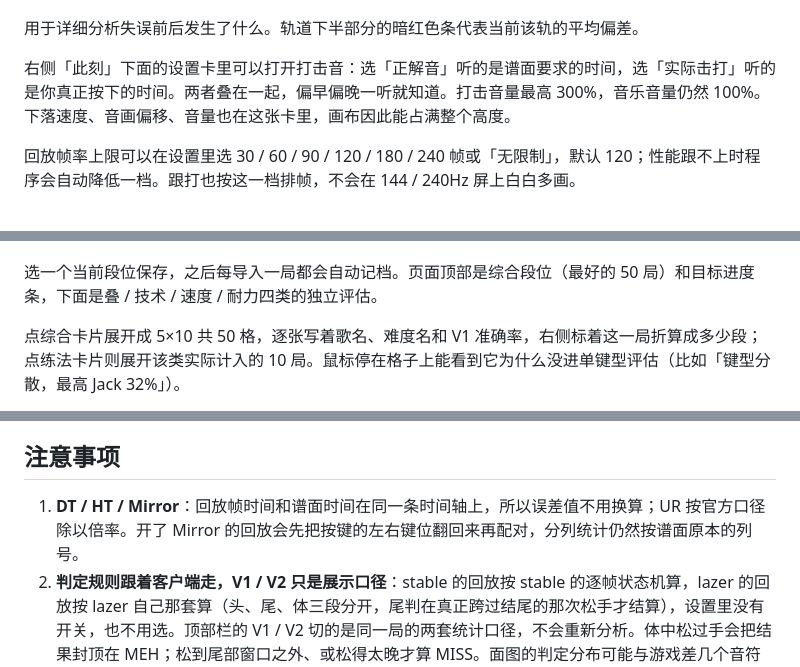
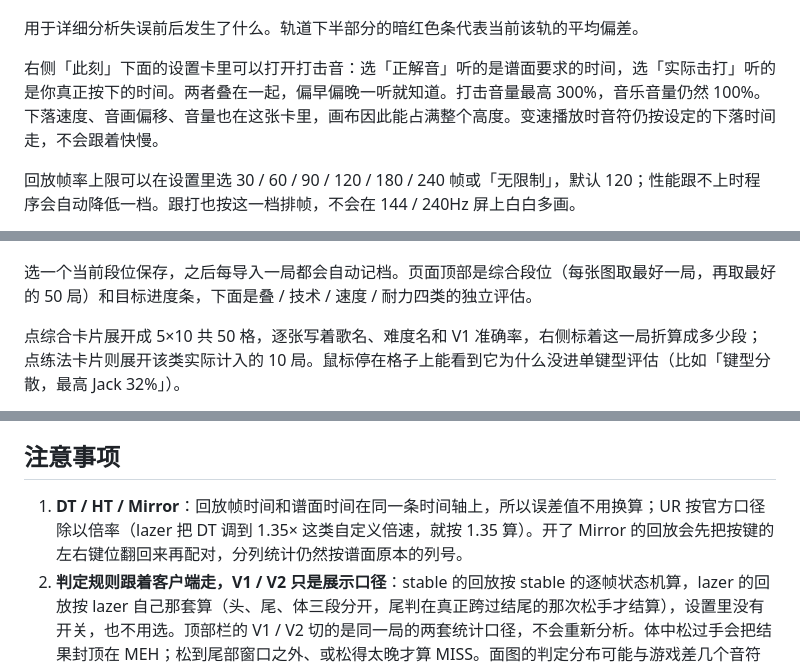
Before and after one commit to SWt0619/osumania4k_replay_analyser, a Markdown page: README.md, 3 parts joined by grey strips. Drawn GitHub-style.

Commit message:
1.9.1 说明同步到 1.9.1：包名、导出命名与 B50 跳转
本次：1.9.1：修正 lazer 自定义倍速下的判定与 UR、回放改为按原速打开、段位变动卡不再截断分数与段位，个人 B50 按谱面去重

涉及 1 个文件：
  README.md

```diff
--- a/README.md
+++ b/README.md
@@ -122,7 +122,7 @@
 
 用于详细分析失误前后发生了什么。轨道下半部分的暗红色条代表当前该轨的平均偏差。
 
-右侧「此刻」下面的设置卡里可以打开打击音：选「正解音」听的是谱面要求的时间，选「实际击打」听的是你真正按下的时间。两者叠在一起，偏早偏晚一听就知道。打击音量最高 300%，音乐音量仍然 100%。下落速度、音画偏移、音量也在这张卡里，画布因此能占满整个高度。
+右侧「此刻」下面的设置卡里可以打开打击音：选「正解音」听的是谱面要求的时间，选「实际击打」听的是你真正按下的时间。两者叠在一起，偏早偏晚一听就知道。打击音量最高 300%，音乐音量仍然 100%。下落速度、音画偏移、音量也在这张卡里，画布因此能占满整个高度。变速播放时音符仍按设定的下落时间走，不会跟着快慢。
 
 回放帧率上限可以在设置里选 30 / 60 / 90 / 120 / 180 / 240 帧或「无限制」，默认 120；性能跟不上时程序会自动降低一档。跟打也按这一档排帧，不会在 144 / 240Hz 屏上白白多画。
 
@@ -167,7 +167,7 @@
 
 ![成长：离下一个段位还差多少](img/10.png)
 
-选一个当前段位保存，之后每导入一局都会自动记档。页面顶部是综合段位（最好的 50 局）和目标进度条，下面是叠 / 技术 / 速度 / 耐力四类的独立评估。
+选一个当前段位保存，之后每导入一局都会自动记档。页面顶部是综合段位（每张图取最好一局，再取最好的 50 局）和目标进度条，下面是叠 / 技术 / 速度 / 耐力四类的独立评估。
 
 点综合卡片展开成 5×10 共 50 格，逐张写着歌名、难度名和 V1 准确率，右侧标着这一局折算成多少段；点练法卡片则展开该类实际计入的 10 局。鼠标停在格子上能看到它为什么没进单键型评估（比如「键型分散，最高 Jack 32%」）。
 
@@ -181,7 +181,7 @@
 
 ## 注意事项
 
-1. **DT / HT / Mirror**：回放帧时间和谱面时间在同一条时间轴上，所以误差值不用换算；UR 按官方口径除以倍率。开了 Mirror 的回放会先把按键的左右键位翻回来再配对，分列统计仍然按谱面原本的列号。
+1. **DT / HT / Mirror**：回放帧时间和谱面时间在同一条时间轴上，所以误差值不用换算；UR 按官方口径除以倍率（lazer 把 DT 调到 1.35× 这类自定义倍速，就按 1.35 算）。开了 Mirror 的回放会先把按键的左右键位翻回来再配对，分列统计仍然按谱面原本的列号。
 2. **判定规则跟着客户端走，V1 / V2 只是展示口径**：stable 的回放按 stable 的逐帧状态机算，lazer 的回放按 lazer 自己那套算（头、尾、体三段分开，尾判在真正跨过结尾的那次松手才结算），设置里没有开关，也不用选。顶部栏的 V1 / V2 切的是同一局的两套统计口径，不会重新分析。体中松过手会把结果封顶在 MEH；松到尾部窗口之外、或松得太晚才算 MISS。面图的判定分布可能与游戏差几个音符（实测 36 张 stable 回放全部相同，118 张 lazer 回放里 77 张完全相同、最差 0.12 个百分点）。长条只按头部判定键形。
 3. **准确率的两个数不是一回事**：顶栏的「击打偏差」是每次击打偏离目标的幅度（取绝对值），正文的「整局偏移」是带正负号的中位数（整体偏早还是偏晚）。有早有晚时整局偏移可能接近 0，但每次击打照样偏了十几毫秒。
 4. **启发式归因**：四类的边界在真实数据里会重叠（尤其「能力 + 节奏」双重），所以每条结论都带可信度，可信度低时请当成「两种都有可能」。
```
Also changed, not shown: other parts of README.md (+8 -7 lines).
